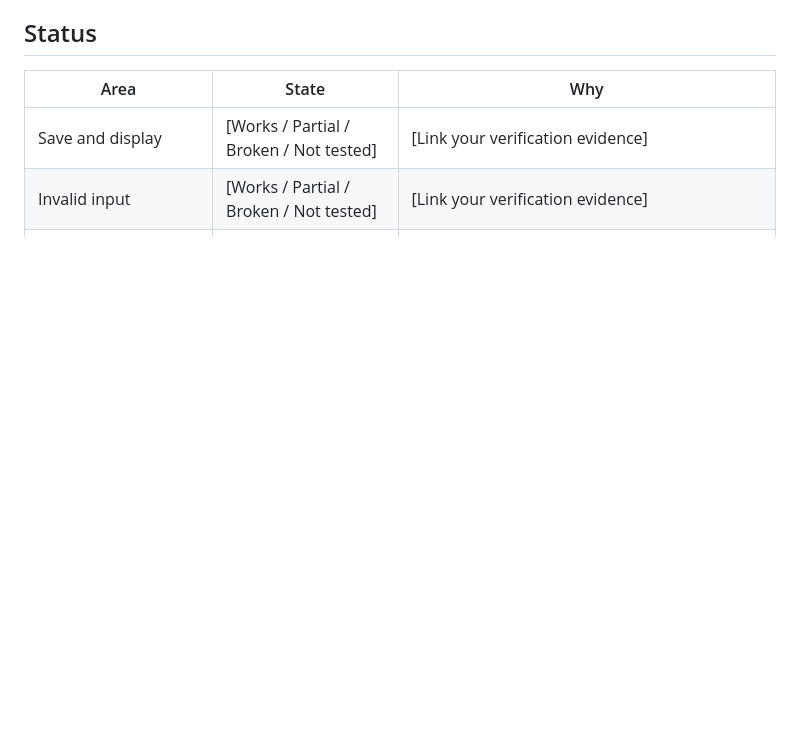
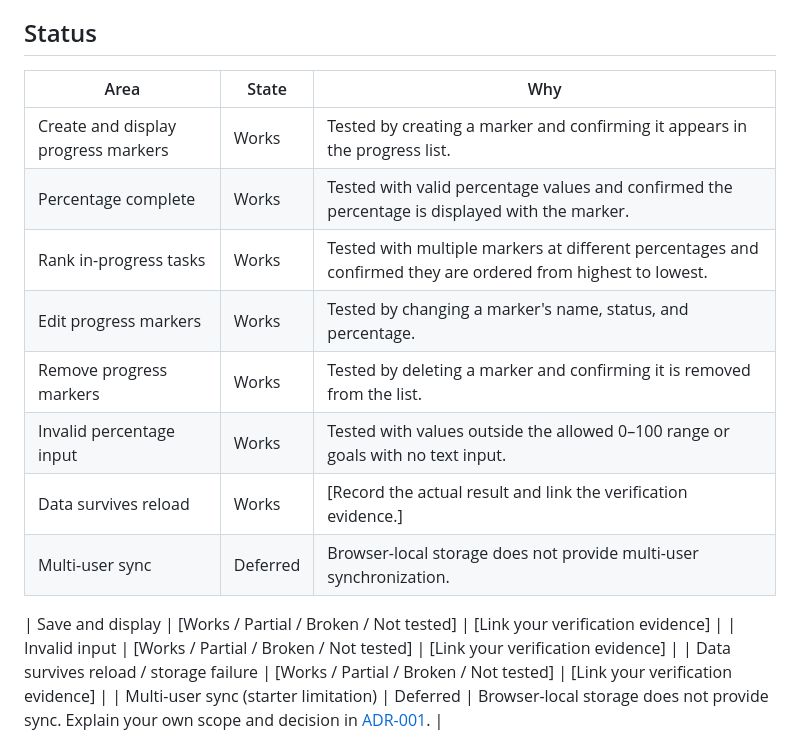
Before and after one commit to kylascott11/mgt3745-hw3, a Markdown page: README.md, the part around the change. Rendered like a GitHub page; blank space fills up the shorter version.

Commit message:
Update README.md to add testing results for Status Section

```diff
--- a/README.md
+++ b/README.md
@@ -60,6 +60,15 @@ This diagram describes the Progress Tracker's load-and-add flow. In `app.js`, `l
 
 | Area | State | Why |
 |------|-------|-----|
+| Create and display progress markers | Works | Tested by creating a marker and confirming it appears in the progress list. |
+| Percentage complete | Works | Tested with valid percentage values and confirmed the percentage is displayed with the marker. |
+| Rank in-progress tasks | Works | Tested with multiple markers at different percentages and confirmed they are ordered from highest to lowest. |
+| Edit progress markers | Works | Tested by changing a marker's name, status, and percentage. |
+| Remove progress markers | Works | Tested by deleting a marker and confirming it is removed from the list. |
+| Invalid percentage input | Works | Tested with values outside the allowed 0–100 range or goals with no text input. |
+| Data survives reload | Works | [Record the actual result and link the verification evidence.] |
+| Multi-user sync | Deferred | Browser-local storage does not provide multi-user synchronization. |
+
 | Save and display | [Works / Partial / Broken / Not tested] | [Link your verification evidence] |
 | Invalid input | [Works / Partial / Broken / Not tested] | [Link your verification evidence] |
 | Data survives reload / storage failure | [Works / Partial / Broken / Not tested] | [Link your verification evidence] |
```
